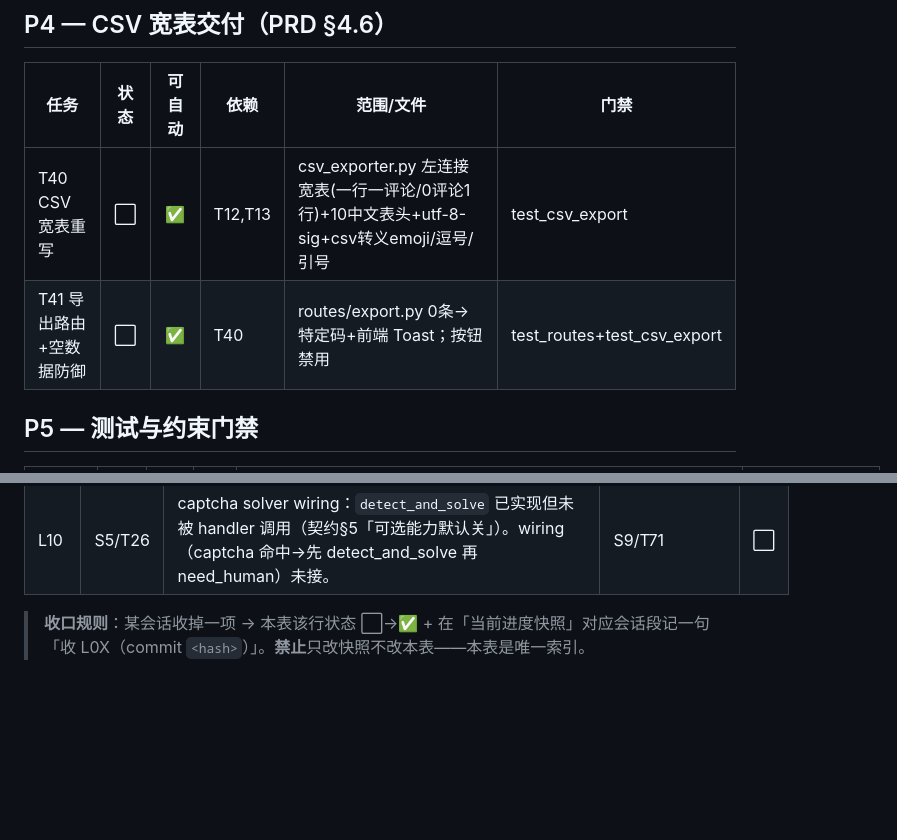
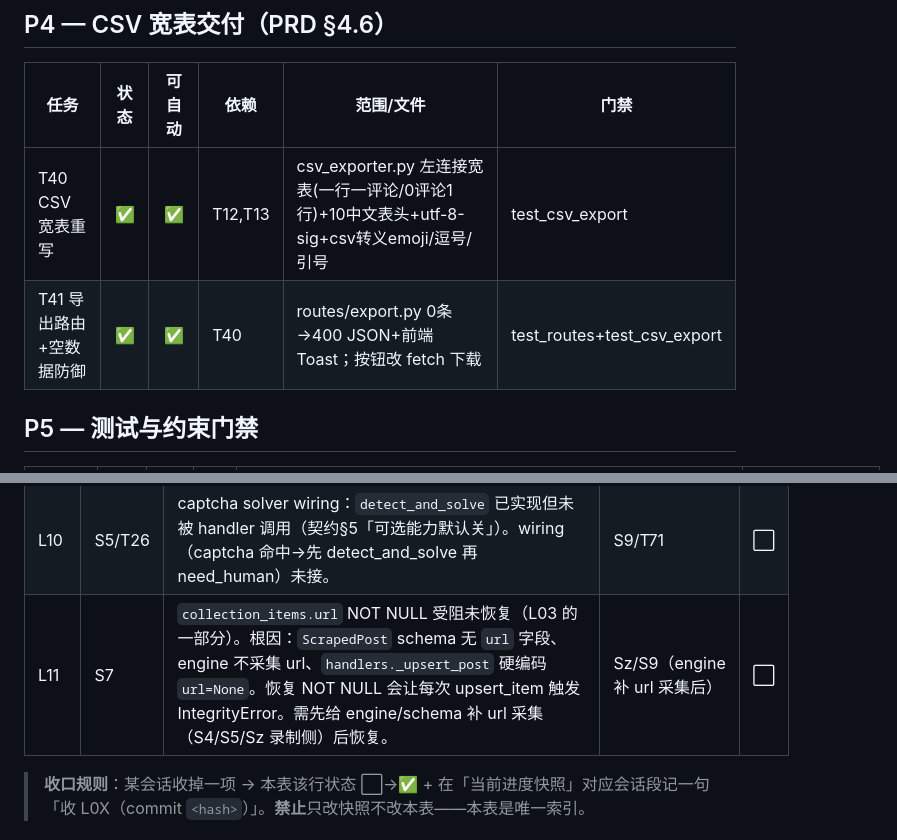
Before and after one commit to graysong001/semilabs-hone, a Markdown page: docs/PRD_ALIGN_TASKS.md, 2 parts joined by grey strips. GitHub-like rendering; blank space fills up the shorter version.

```diff
--- a/docs/PRD_ALIGN_TASKS.md
+++ b/docs/PRD_ALIGN_TASKS.md
@@ -218,8 +218,8 @@
 
 | 任务 | 状态 | 可自动 | 依赖 | 范围/文件 | 门禁 |
 |---|:-:|:-:|---|---|---|
-| T40 CSV 宽表重写 | ⬜ | ✅ | T12,T13 | csv_exporter.py 左连接宽表(一行一评论/0评论1行)+10中文表头+utf-8-sig+csv转义emoji/逗号/引号 | test_csv_export |
-| T41 导出路由+空数据防御 | ⬜ | ✅ | T40 | routes/export.py 0条→特定码+前端 Toast；按钮禁用 | test_routes+test_csv_export |
+| T40 CSV 宽表重写 | ✅ | ✅ | T12,T13 | csv_exporter.py 左连接宽表(一行一评论/0评论1行)+10中文表头+utf-8-sig+csv转义emoji/逗号/引号 | test_csv_export |
+| T41 导出路由+空数据防御 | ✅ | ✅ | T40 | routes/export.py 0条→400 JSON+前端 Toast；按钮改 fetch 下载 | test_routes+test_csv_export |
 
 ## P5 — 测试与约束门禁
 
@@ -273,6 +273,7 @@ S1 → S2 → S3 → S4 → S5(🟡) → S6 → S6b(列表页) → S7 → S8 →
 | L08 | S5/T27 | 知乎 `{"data":[...]}` 形状不被 `field_extract._find_list_root` 命中（它认 `data.items`/`data` 直接为 list），真实录制后需补 engine 兜底或 map 改 `[*]`。**知乎专项**——用通用 extension 点落地，不 special-case 分支。 | Sz（知乎专项, hold） | ⏸ |
 | L09 | S5/T27 | 知乎 maps 当前为骨架，待 LLM mapper 录制替换。**知乎专项**。 | Sz（知乎专项, hold） | ⏸ |
 | L10 | S5/T26 | captcha solver wiring：`detect_and_solve` 已实现但未被 handler 调用（契约§5「可选能力默认关」）。wiring（captcha 命中→先 detect_and_solve 再 need_human）未接。 | S9/T71 | ⬜ |
+| L11 | S7 | `collection_items.url` NOT NULL 受阻未恢复（L03 的一部分）。根因：`ScrapedPost` schema 无 `url` 字段、engine 不采集 url、`handlers._upsert_post` 硬编码 `url=None`。恢复 NOT NULL 会让每次 upsert_item 触发 IntegrityError。需先给 engine/schema 补 url 采集（S4/S5/Sz 录制侧）后恢复。 | Sz/S9（engine 补 url 采集后） | ⬜ |
 
 > **收口规则**：某会话收掉一项 → 本表该行状态 ⬜→✅ + 在「当前进度快照」对应会话段记一句「收 L0X（commit `<hash>`）」。**禁止**只改快照不改本表——本表是唯一索引。
 
```
Also changed, not shown: other parts of docs/PRD_ALIGN_TASKS.md (+11 -3 lines).
